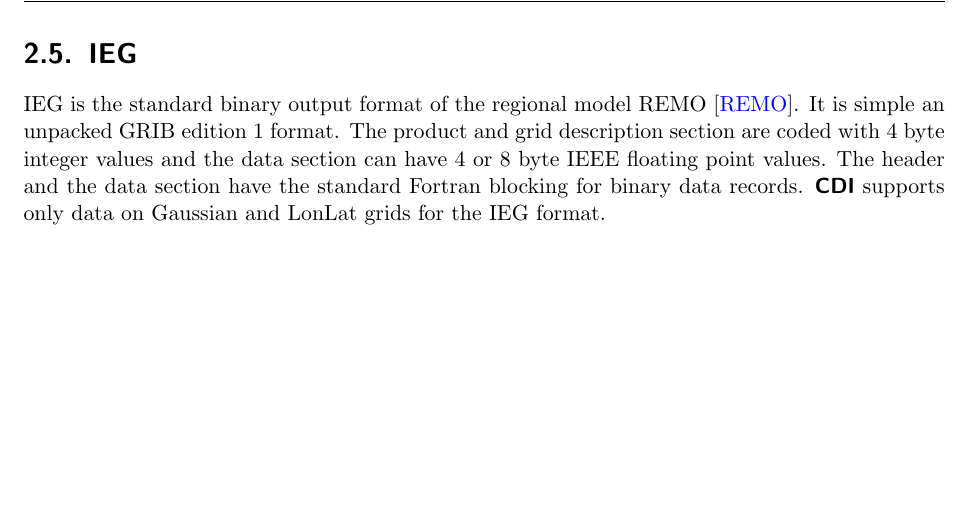
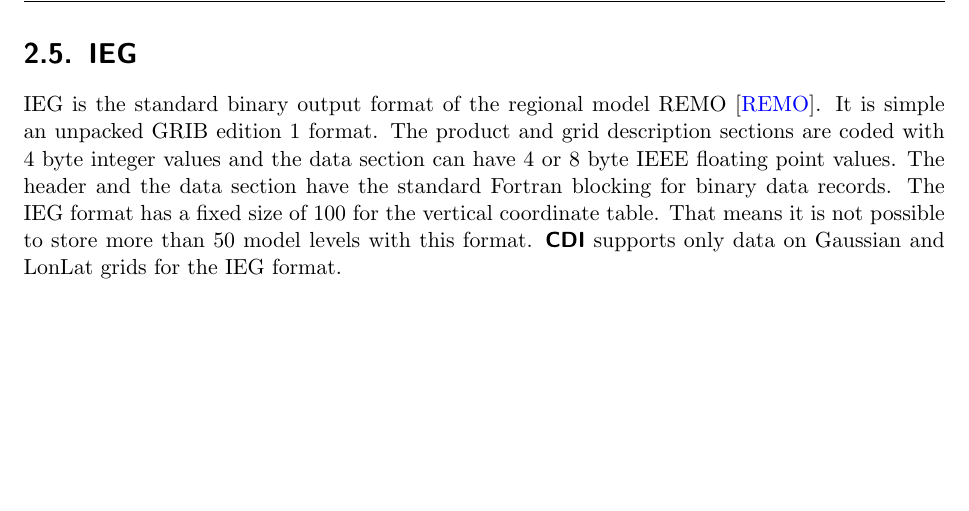
Before and after one commit to florianziemen/libcdi, a LaTeX thesis (doc/tex/cdi_cman.tex, which reads doc/tex/formats.tex): part of page 9 of 62, cut so that both start at the same text. Compiled offline with pdfLaTeX.

Commit message:
extend IEG docu

```diff
--- a/doc/tex/formats.tex
+++ b/doc/tex/formats.tex
@@ -166,8 +166,10 @@ The meaning of the variables are:
 
 IEG is the standard binary output format of the regional model REMO \cite{REMO}.
 It is simple an unpacked GRIB edition 1 format. The product and grid
-description section are coded with 4 byte integer values and the
+description sections are coded with 4 byte integer values and the
 data section can have 4 or 8 byte IEEE floating point values.
 The header and the data section have the standard Fortran blocking
-for binary data records.
+for binary data records. The IEG format has a fixed size of 100 for the
+vertical coordinate table. That means it is not possible to store more
+than 50 model levels with this format.
 {\CDI} supports only data on Gaussian and LonLat grids for the IEG format.
```
